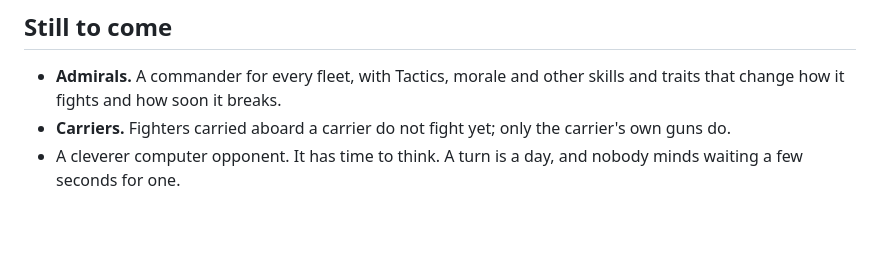
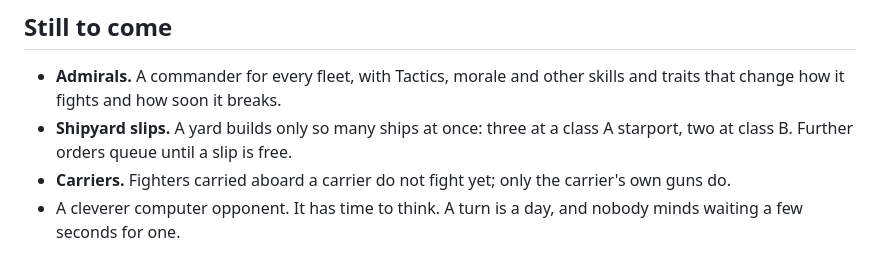
Before and after one commit to Doomy66/MainLine, a Markdown page: README.md, the part around the change. Rendered like a GitHub page; blank space fills up the shorter version.

Commit message:
Shipyard slips on the list for the next phase
Co-Authored-By: Claude Opus 5.5 <noreply@anthropic.com>

```diff
--- a/README.md
+++ b/README.md
@@ -147,6 +147,8 @@ design engine and reports anything that breaks the rules.
 
 - **Admirals.** A commander for every fleet, with Tactics, morale and other
   skills and traits that change how it fights and how soon it breaks.
+- **Shipyard slips.** A yard builds only so many ships at once: three at a
+  class A starport, two at class B. Further orders queue until a slip is free.
 - **Carriers.** Fighters carried aboard a carrier do not fight yet; only the
   carrier's own guns do.
 - A cleverer computer opponent. It has time to think. A turn is a day, and
```
